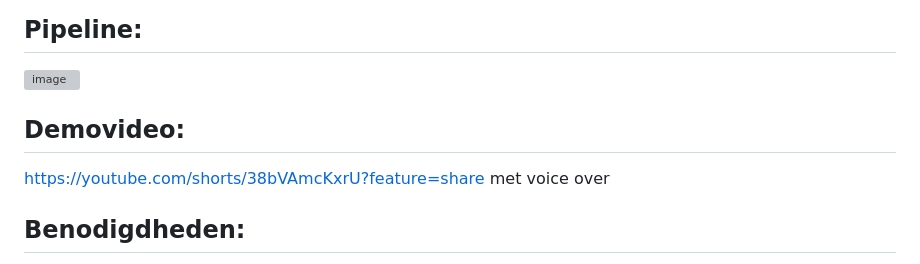
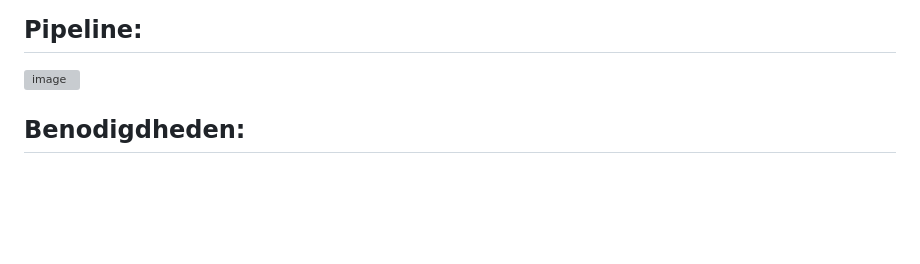
Before and after one commit to Broodlie/IoTkeuzevak, a Markdown page: README.md, the part around the change. GitHub-like rendering; blank space fills up the shorter version; grey boxes are pictures that could not be loaded.

```diff
--- a/README.md
+++ b/README.md
@@ -14,10 +14,6 @@ De reden dat ik dit project ben begonnen is, omdat ik nog geen ervaring had met
 ## Pipeline:
 ![image](https://user-images.githubusercontent.com/115473282/232488705-e226af8a-86a3-4c4a-a2ea-f666278bd9f5.png)
 
-
-## Demovideo:
-https://youtube.com/shorts/38bVAmcKxrU?feature=share
-met voice over
 ## Benodigdheden:
 - LDR sensor
 - Raspberry pi pico W
```
